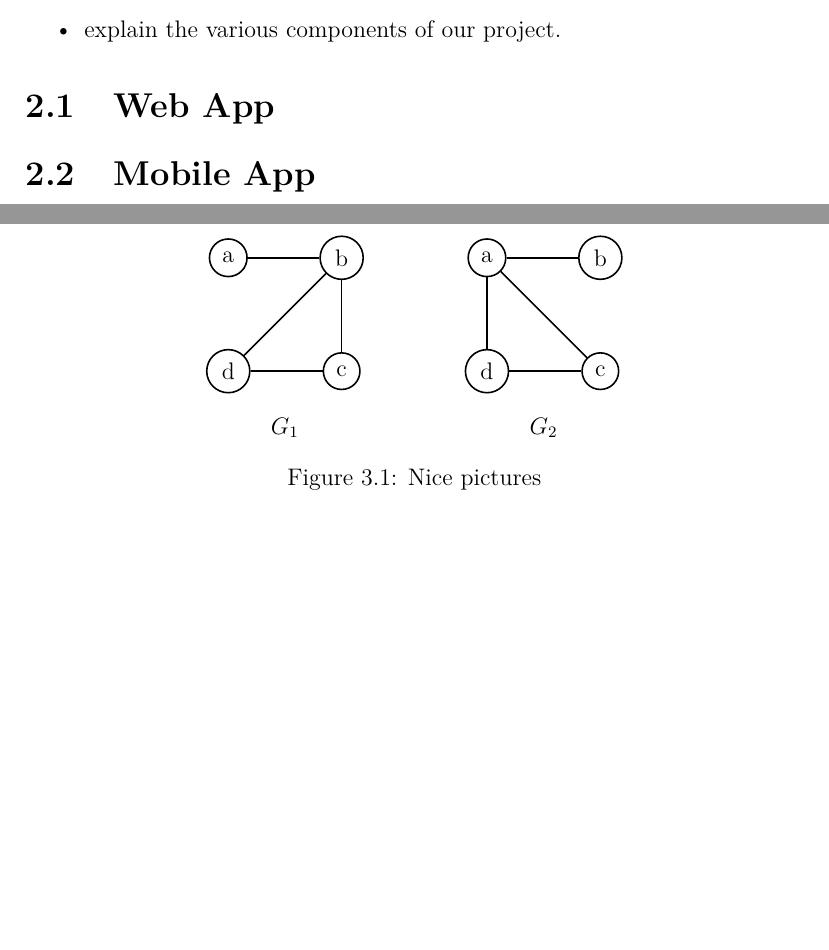
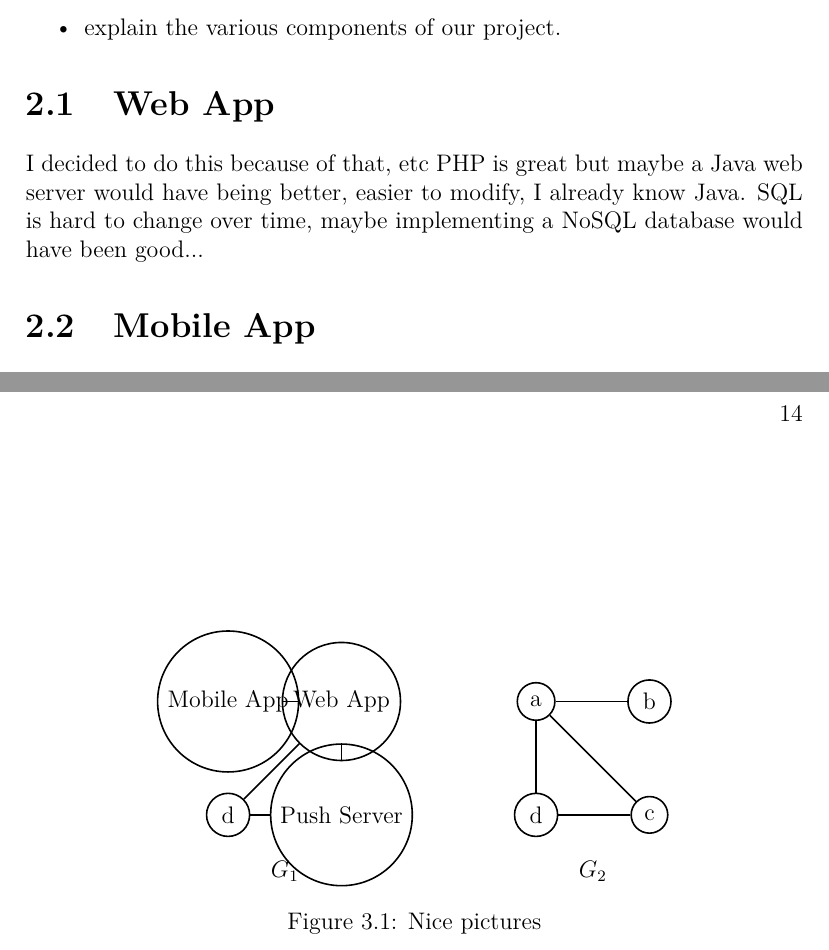
Before and after one commit to ianmcloughlin/final-year-project-template, a LaTeX thesis (project.tex, which reads content.tex): two parts of pages 9 and 13 of 20 before the commit and two parts of pages 9 and 14 of 21 after it, joined at a grey line, cut so that both start at the same text, the shorter picture padded with empty space. Compiled offline with pdfLaTeX.

Commit message:
added some update

```diff
--- a/content.tex
+++ b/content.tex
@@ -131,6 +131,10 @@ Below we will:
 
 \section{Web App}
 
+I decided to do this because of that, etc
+PHP is great but maybe a Java web server would have being better, easier to modify, I already know Java.
+SQL is hard to change over time, maybe implementing a NoSQL database would have been good...
+
 \section{Mobile App}
 The mobile application is created using bleeding edge technologies such as the Ionic framework, which utilizes the AngularMVW framework, which in turn is programmed using JavaScript. HTML and CSS were also heavily utilized.
 
@@ -203,15 +209,16 @@ Describe the way you went about your project:
 \item We used Github during the development process, tracking tasks via the Github Issue tracker.
 \item We tested out various technologies at each step of the way and discussed why we were choosing each one.
 \end{itemize}
+
 Check out the nice graphs in Figure \ref{tikz:graphs}, and the nice diagram in Figure \ref{tikz:mydiagram}.
 
 \begin{figure}
 	\centering
 	\begin{tikzpicture}
 	\begin{scope}[every node/.style={circle,thick,draw}]
-	\node (a) at (0,2) {a};
-	\node (b) at (2,2) {b};
-	\node (c) at (2,0) {c};
+	\node (a) at (0,2) {Mobile App};
+	\node (b) at (2,2) {Web App};
+	\node (c) at (2,0) {Push Server};
 	\node (d) at (0,0) {d};
 	\end{scope}
 	\begin{scope}[every edge/.style={draw=black,thick}]
```
Also changed, not shown: content.tex (2 more changed lines).
